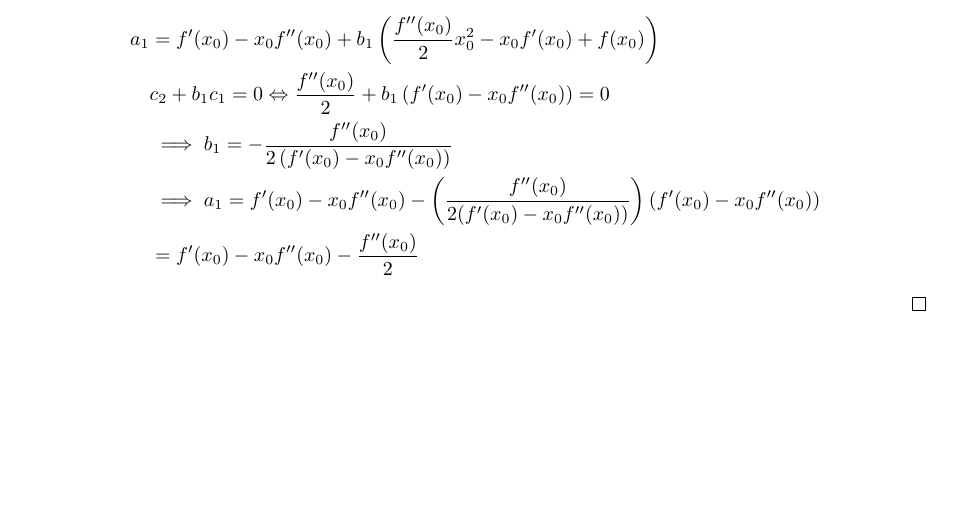
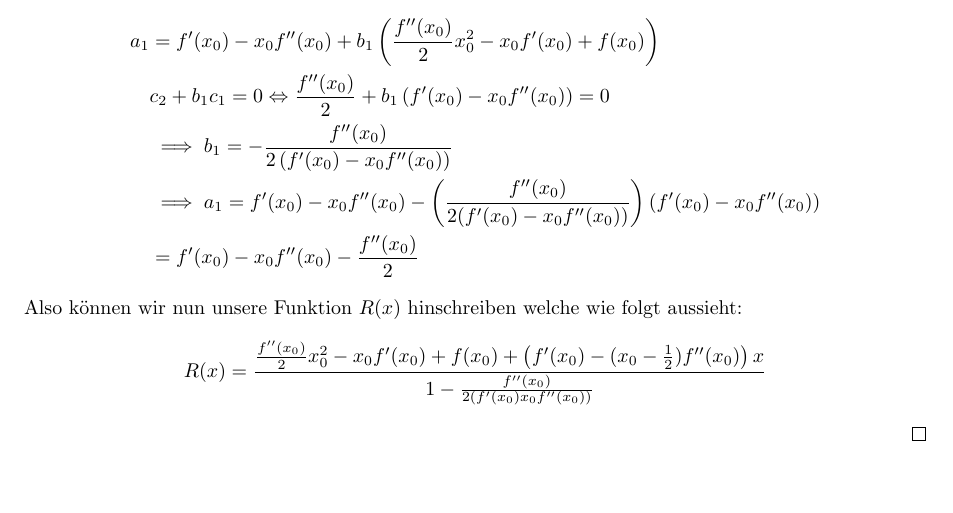
Before and after one commit to data-stepper/latex-university-shit, a LaTeX document (Abgaben/Modellierung/02.tex): part of page 3 of 3, cut so that both start at the same text. Compiled offline with pdfLaTeX.

Commit message:
Nochmal die Funktion hingeschrieben

```diff
--- a/Abgaben/Modellierung/02.tex
+++ b/Abgaben/Modellierung/02.tex
@@ -201,6 +201,17 @@ Funktion mit Hilfe eines Taylor Polynoms 2. Grades $T_2(x)$.
 			\right) ( f'(x_0) - x_0 f ''(x_0) ) \\
 			&= f'(x_0) - x_0 f ''(x_0) - \frac{ f ''(x_0) }{ 2 }
 	\end{align*}
+	Also können wir nun unsere Funktion $R(x)$ hinschreiben welche wie folgt aussieht:
+	\[
+		R(x) = \frac{
+			\frac{ f ''(x_0) }{ 2 }x_0 ^2 - x_0 f'(x_0) + f(x_0) +
+			\left(
+				f'(x_0) - (x_0 - \frac{ 1 }{ 2 }) f ''(x_0)
+			\right) x
+		}{ 1 - \frac{ f ''(x_0) }{ 2 \left(
+				f' (x_0) x_0 f ''(x_0)
+		\right)  } }
+	\]
 \end{proof}
 \end{theorem}
 
```
